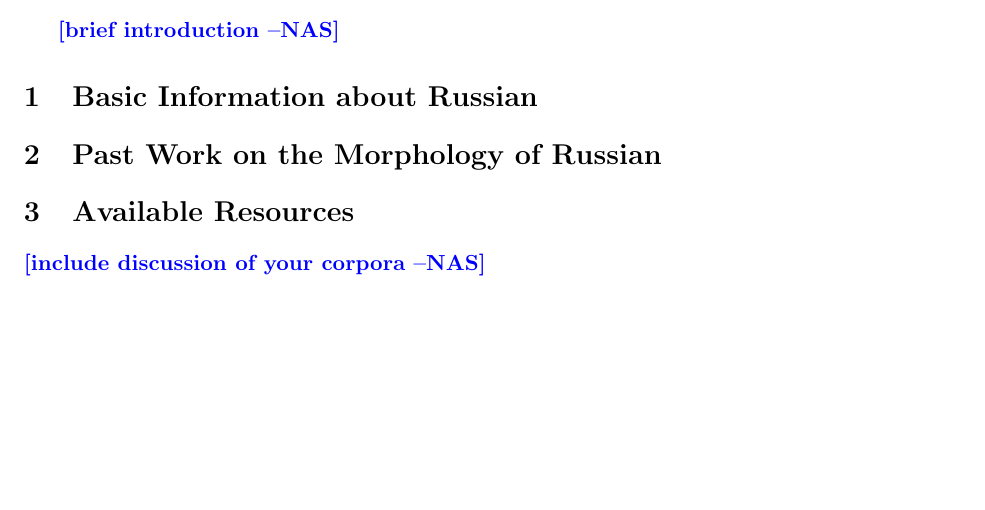
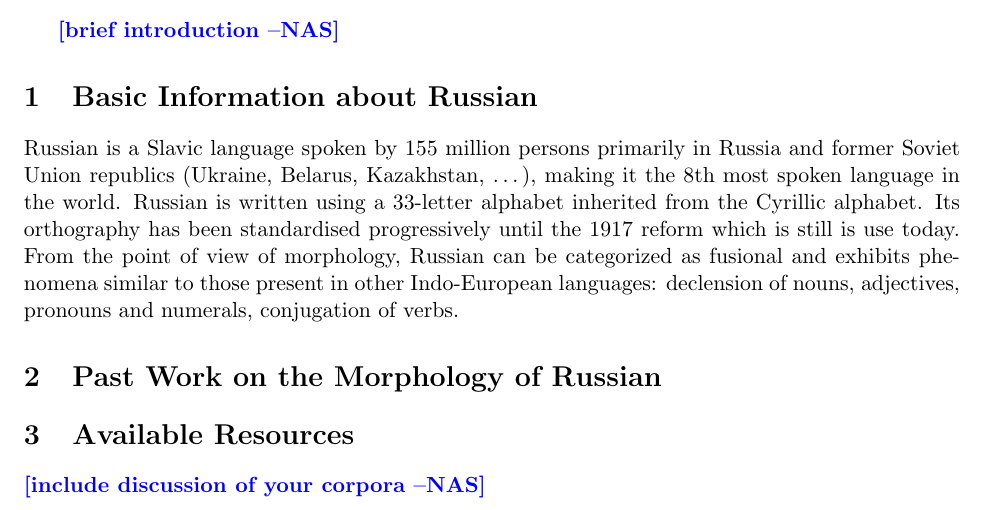
Before and after one commit to vchahun/rusmorph, a LaTeX paper (doc/report.tex): part of the page before the commit and part of page 1 of 2 after it, cut so that both start at the same text, the shorter picture padded with empty space. Compiled offline with pdfLaTeX.

Commit message:
Report intro

```diff
--- a/doc/report.tex
+++ b/doc/report.tex
@@ -17,6 +17,7 @@
 \nascomment{brief introduction}
 
 \section{Basic Information about Russian}
+Russian is a Slavic language spoken by 155 million persons primarily in Russia and former Soviet Union republics (Ukraine, Belarus, Kazakhstan, \ldots), making it the 8th most spoken language in the world. Russian is written using a 33-letter alphabet inherited from the Cyrillic alphabet. Its orthography has been standardised progressively until the 1917 reform which is still is use today. From the point of view of morphology, Russian can be categorized as fusional and exhibits phenomena similar to those present in other Indo-European languages: declension of nouns, adjectives, pronouns and numerals, conjugation of verbs.
 
 \section{Past Work on the Morphology of Russian}
 
```
